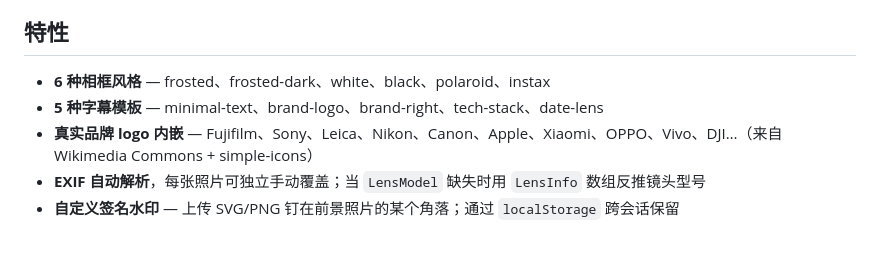
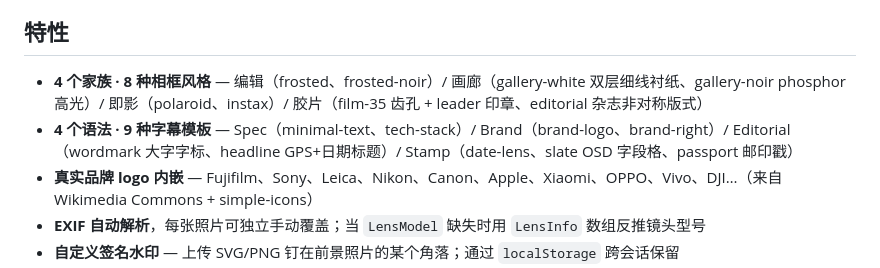
Before and after one commit to anois/photo-tools, a Markdown page: README.zh-CN.md, the part around the change. Drawn GitHub-style; blank space fills up the shorter version.

```diff
--- a/README.zh-CN.md
+++ b/README.zh-CN.md
@@ -41,8 +41,8 @@
 
 ## 特性
 
-- **6 种相框风格** — frosted、frosted-dark、white、black、polaroid、instax
-- **5 种字幕模板** — minimal-text、brand-logo、brand-right、tech-stack、date-lens
+- **4 个家族 · 8 种相框风格** — 编辑（frosted、frosted-noir）/ 画廊（gallery-white 双层细线衬纸、gallery-noir phosphor 高光）/ 即影（polaroid、instax）/ 胶片（film-35 齿孔 + leader 印章、editorial 杂志非对称版式）
+- **4 个语法 · 9 种字幕模板** — Spec（minimal-text、tech-stack）/ Brand（brand-logo、brand-right）/ Editorial（wordmark 大字字标、headline GPS+日期标题）/ Stamp（date-lens、slate OSD 字段格、passport 邮印戳）
 - **真实品牌 logo 内嵌** — Fujifilm、Sony、Leica、Nikon、Canon、Apple、Xiaomi、OPPO、Vivo、DJI…（来自 Wikimedia Commons + simple-icons）
 - **EXIF 自动解析**，每张照片可独立手动覆盖；当 `LensModel` 缺失时用 `LensInfo` 数组反推镜头型号
 - **自定义签名水印** — 上传 SVG/PNG 钉在前景照片的某个角落；通过 `localStorage` 跨会话保留
```
Also changed, not shown: CLAUDE.md (+36 -16 lines), README.md (+2 -2 lines).
